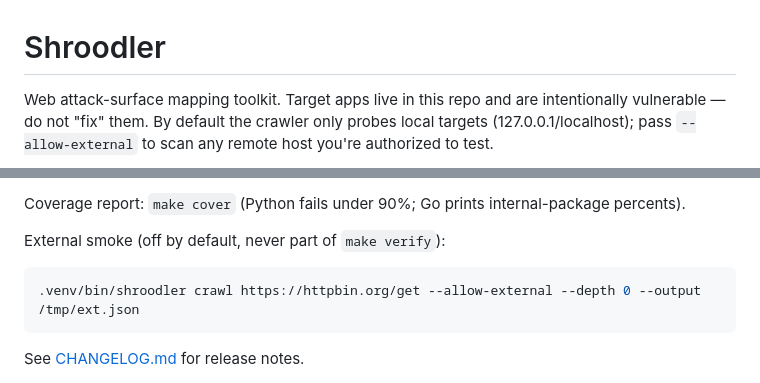
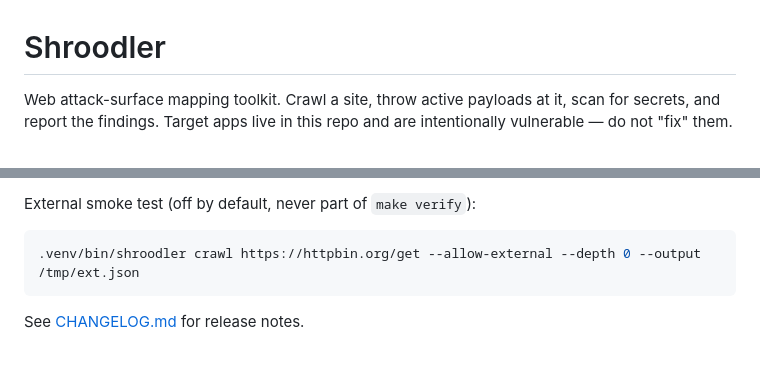
Before and after one commit to Fantastic-Fanta/Shroodler, a Markdown page: README.md, 2 parts joined by grey strips. Drawn GitHub-style; blank space fills up the shorter version.

````diff
--- a/README.md
+++ b/README.md
@@ -1,7 +1,6 @@
 # Shroodler
 
-Web attack-surface mapping toolkit. Target apps live in this repo and are intentionally
-vulnerable — do not "fix" them. By default the crawler only probes local targets
-(127.0.0.1/localhost); pass `--allow-external` to scan any remote host you're
-authorized to test.
+Web attack-surface mapping toolkit. Crawl a site, throw active payloads at it,
+scan for secrets, and report the findings. Target apps live in this repo and
+are intentionally vulnerable — do not "fix" them.
 
@@ -87,7 +99,5 @@ man packages/cli/man/shroodler.1
 
-Coverage report: `make cover` (Python fails under 90%; Go prints internal-package percents).
-
-External smoke (off by default, never part of `make verify`):
+External smoke test (off by default, never part of `make verify`):
 
 ```bash
 .venv/bin/shroodler crawl https://httpbin.org/get --allow-external --depth 0 --output /tmp/ext.json
````
Also changed, not shown: other parts of README.md (+53 -40 lines).
